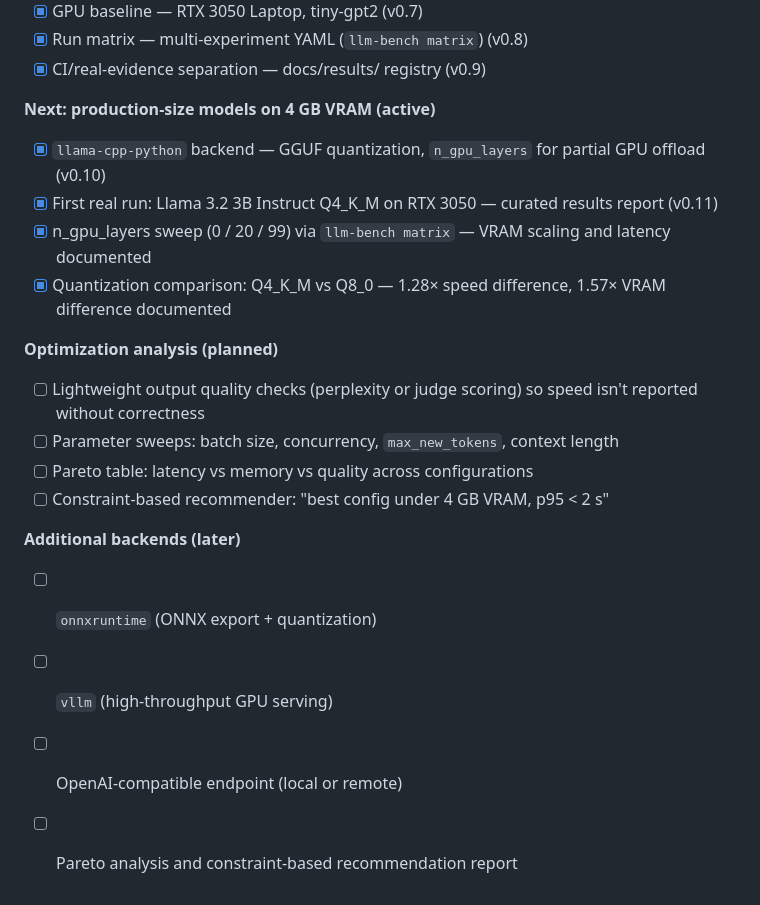
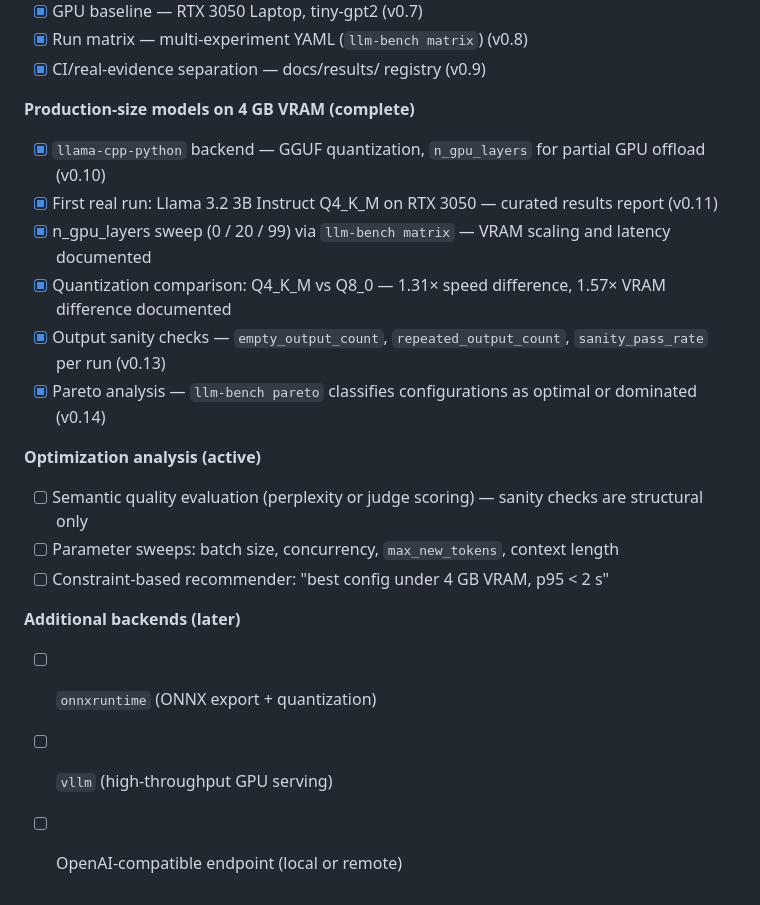
Before and after one commit to Happynood/llm-inference-benchmark, a Markdown page: README.md, the part around the change. Rendered like a GitHub page.

Commit message:
docs: roadmap cleanup after v0.13/v0.14
- Fix stale 1.28× → 1.31× Q4_K_M vs Q8_0 speed ratio in roadmap
- Mark output sanity checks complete (v0.13)
- Mark Pareto analysis complete (v0.14)
- Promote "Optimization analysis" section from planned → active
- Rename quality evaluation item to "Semantic quality evaluation
  (perplexity or judge scoring)" — structural sanity checks are done,
  semantic quality evaluation remains planned
- Remove duplicate "Pareto analysis and constraint-based recommendation
  report" line from Additional backends

```diff
--- a/README.md
+++ b/README.md
@@ -413,20 +413,20 @@ make typecheck  # pyright
 - [x] Run matrix — multi-experiment YAML (`llm-bench matrix`) (v0.8)
 - [x] CI/real-evidence separation — docs/results/ registry (v0.9)
 
-**Next: production-size models on 4 GB VRAM (active)**
+**Production-size models on 4 GB VRAM (complete)**
 - [x] `llama-cpp-python` backend — GGUF quantization, `n_gpu_layers` for partial GPU offload (v0.10)
 - [x] First real run: Llama 3.2 3B Instruct Q4\_K\_M on RTX 3050 — curated results report (v0.11)
 - [x] n\_gpu\_layers sweep (0 / 20 / 99) via `llm-bench matrix` — VRAM scaling and latency documented
-- [x] Quantization comparison: Q4\_K\_M vs Q8\_0 — 1.28× speed difference, 1.57× VRAM difference documented
+- [x] Quantization comparison: Q4\_K\_M vs Q8\_0 — 1.31× speed difference, 1.57× VRAM difference documented
+- [x] Output sanity checks — `empty_output_count`, `repeated_output_count`, `sanity_pass_rate` per run (v0.13)
+- [x] Pareto analysis — `llm-bench pareto` classifies configurations as optimal or dominated (v0.14)
 
-**Optimization analysis (planned)**
-- [ ] Lightweight output quality checks (perplexity or judge scoring) so speed isn't reported without correctness
+**Optimization analysis (active)**
+- [ ] Semantic quality evaluation (perplexity or judge scoring) — sanity checks are structural only
 - [ ] Parameter sweeps: batch size, concurrency, `max_new_tokens`, context length
-- [ ] Pareto table: latency vs memory vs quality across configurations
 - [ ] Constraint-based recommender: "best config under 4 GB VRAM, p95 < 2 s"
 
 **Additional backends (later)**
 - [ ] `onnxruntime` (ONNX export + quantization)
 - [ ] `vllm` (high-throughput GPU serving)
 - [ ] OpenAI-compatible endpoint (local or remote)
-- [ ] Pareto analysis and constraint-based recommendation report
```
